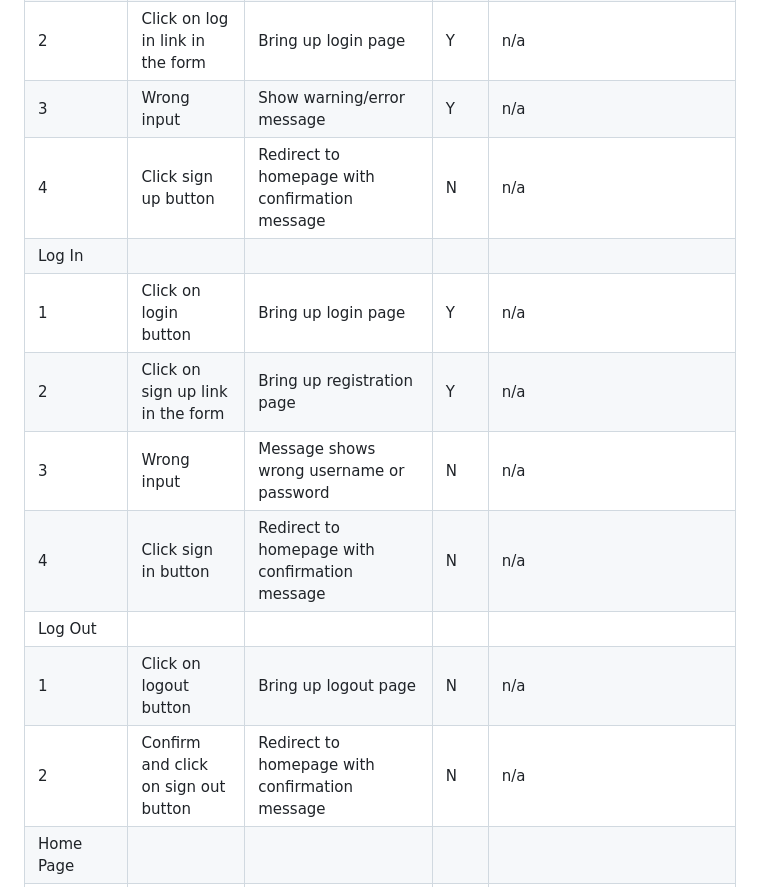
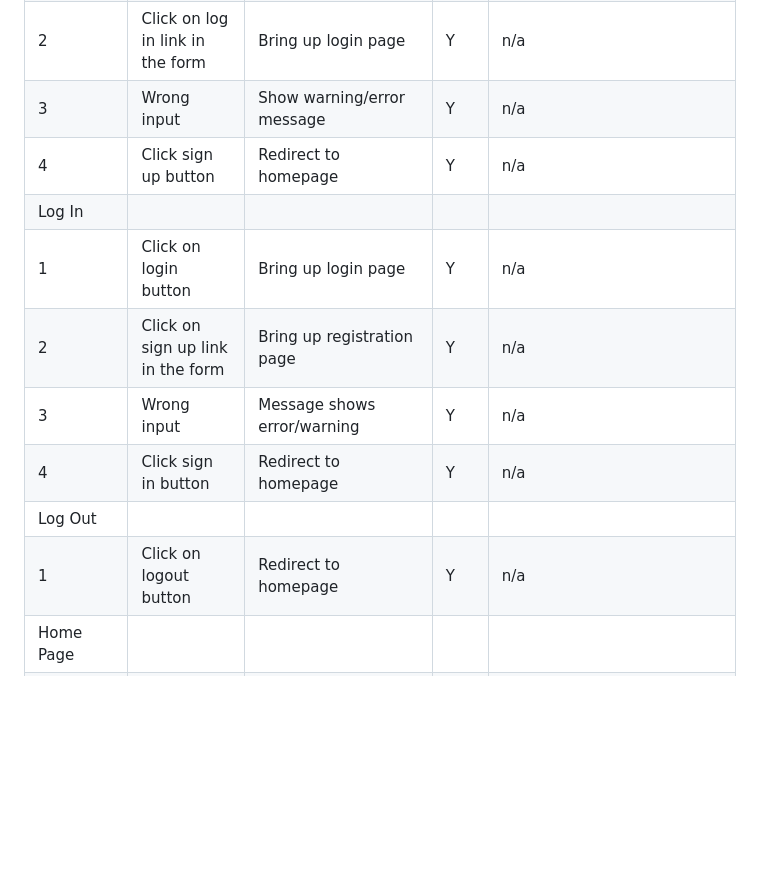
Before and after one commit to viktor-codes/classical_music_hackathon, a Markdown page: docs/TESTING.md, the part around the change. Rendered like a GitHub page; blank space fills up the shorter version.

Commit message:
Update manual testing

```diff
--- a/docs/TESTING.md
+++ b/docs/TESTING.md
@@ -11,15 +11,14 @@ Usability was tested with the below user acceptance testing.
 | 1           | Click on sign up button | Bring up registraion page | Y |   n/a  |
 | 2           | Click on log in link in the form | Bring up login page | Y |  n/a  |
 | 3           | Wrong input | Show warning/error message | Y |  n/a  |
-| 4           | Click sign up button | Redirect to homepage with confirmation message | N |  n/a  |
+| 4           | Click sign up button | Redirect to homepage | Y |  n/a  |
 | Log In     |                        |                  |      |             |
 | 1           | Click on login button | Bring up login page | Y |   n/a  |
 | 2           | Click on sign up link in the form | Bring up registration page | Y |  n/a  |
-| 3           | Wrong input | Message shows wrong username or password | N |  n/a  |
-| 4           | Click sign in button | Redirect to homepage with confirmation message | N |  n/a  |
+| 3           | Wrong input | Message shows error/warning | Y |  n/a  |
+| 4           | Click sign in button | Redirect to homepage | Y |  n/a  |
 | Log Out     |                        |                  |      |             |
-| 1           | Click on logout button | Bring up logout page | N |   n/a  |
-| 2           | Confirm and click on sign out button | Redirect to homepage with confirmation message | N |   n/a  |
+| 1           | Click on logout button | Redirect to homepage | Y |   n/a  |
 | Home Page     |                        |                  |      |             |
 | 1           | Click on logo brand | Bring up home page | Y |   Logo brand on navbar   |
 | Lessons Page     |                        |                  |      |             |
```
